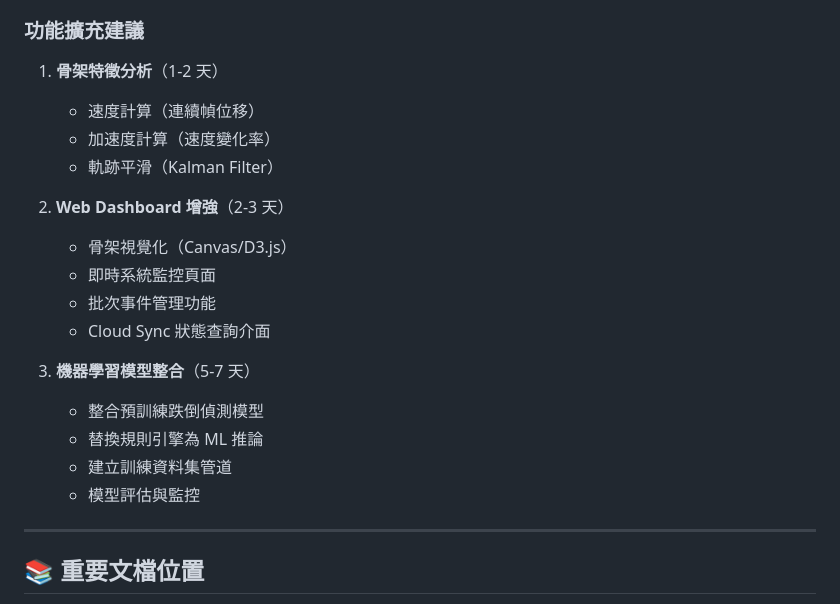
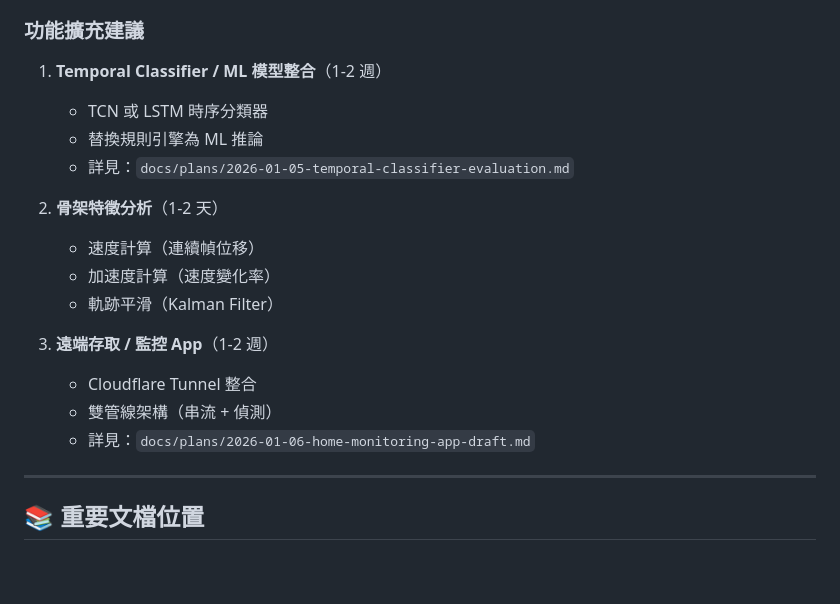
Before and after one commit to kionce57/FDS, a Markdown page: docs/PROJECT_STATUS.md, the part around one of its changes. Rendered like a GitHub page; blank space fills up the shorter version.

```diff
--- a/docs/PROJECT_STATUS.md
+++ b/docs/PROJECT_STATUS.md
@@ -654,24 +652,23 @@ fds-cloud-sync = "scripts.cloud_sync:main"
 
 ### 功能擴充建議
 
-1. **骨架特徵分析**（1-2 天）
+1. **Temporal Classifier / ML 模型整合**（1-2 週）
+
+   - TCN 或 LSTM 時序分類器
+   - 替換規則引擎為 ML 推論
+   - 詳見：`docs/plans/2026-01-05-temporal-classifier-evaluation.md`
+
+2. **骨架特徵分析**（1-2 天）
 
    - 速度計算（連續幀位移）
    - 加速度計算（速度變化率）
    - 軌跡平滑（Kalman Filter）
 
-2. **Web Dashboard 增強**（2-3 天）
+3. **遠端存取 / 監控 App**（1-2 週）
 
-   - 骨架視覺化（Canvas/D3.js）
-   - 即時系統監控頁面
-   - 批次事件管理功能
-   - Cloud Sync 狀態查詢介面
-
-3. **機器學習模型整合**（5-7 天）
-   - 整合預訓練跌倒偵測模型
-   - 替換規則引擎為 ML 推論
-   - 建立訓練資料集管道
-   - 模型評估與監控
+   - Cloudflare Tunnel 整合
+   - 雙管線架構（串流 + 偵測）
+   - 詳見：`docs/plans/2026-01-06-home-monitoring-app-draft.md`
 
 ---
 
```
Also changed, not shown: other parts of docs/PROJECT_STATUS.md (+30 -32 lines), 3 other files.
